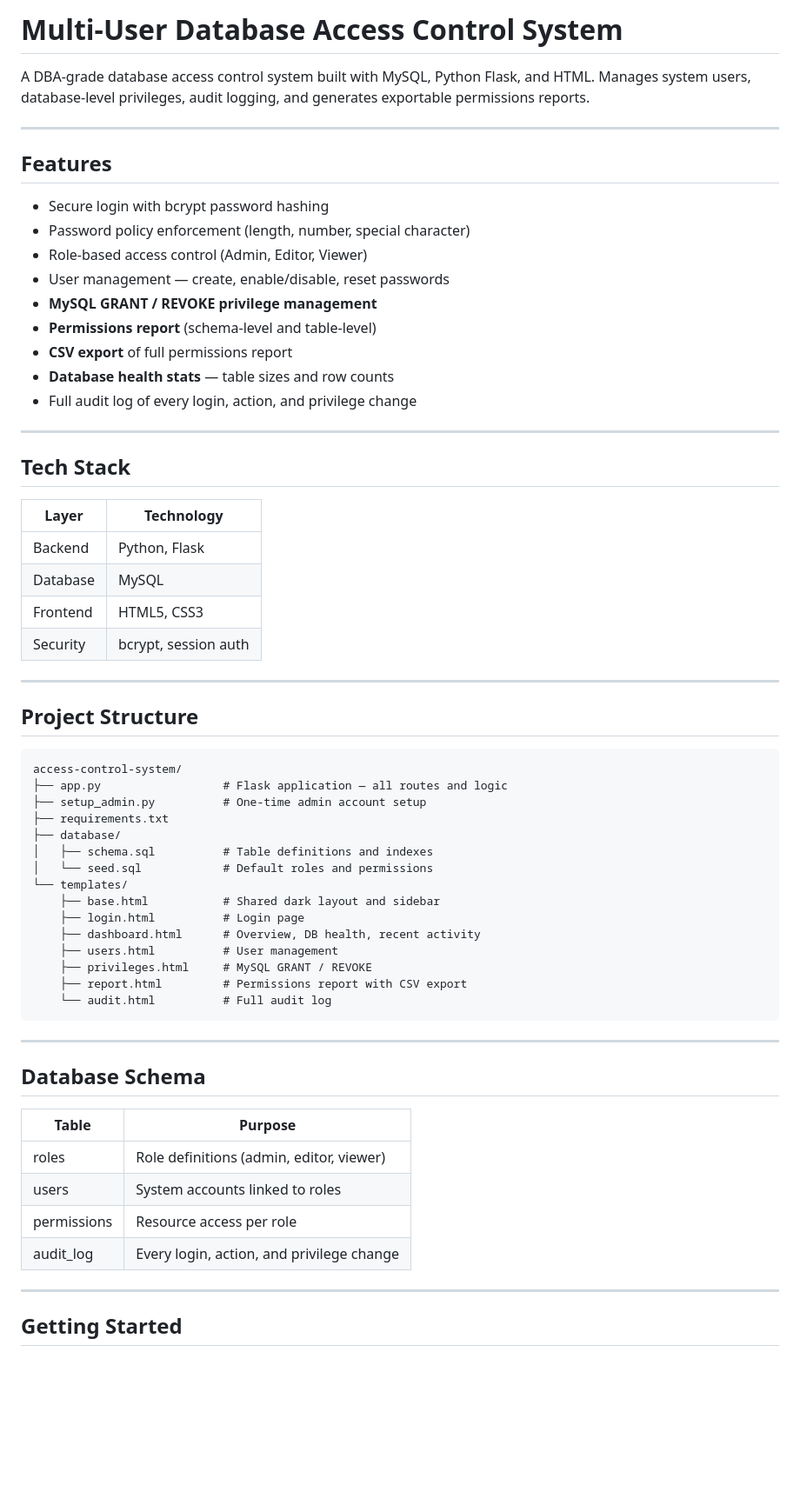
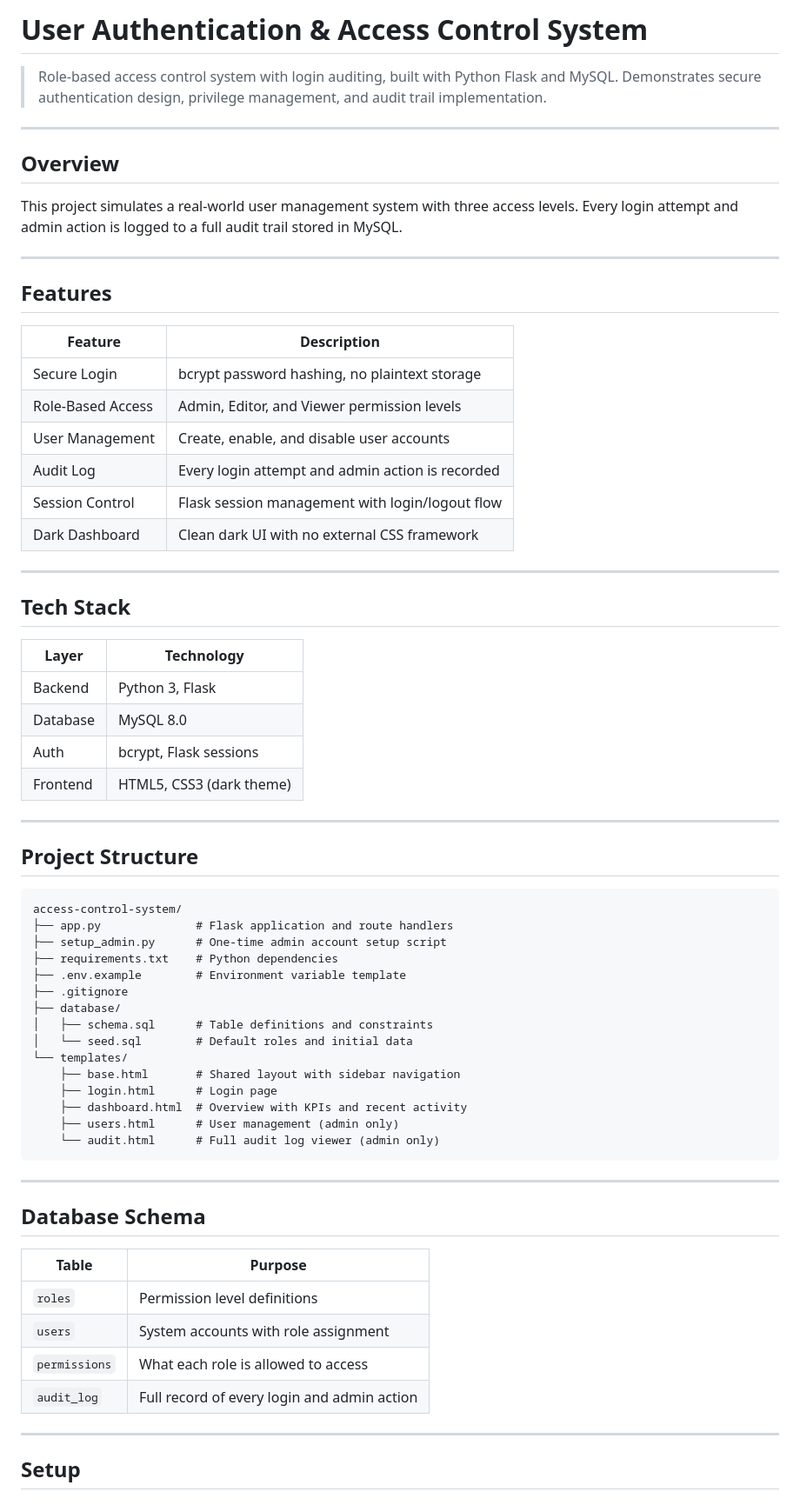
Before and after one commit to unreallfadi/access-control-system, a Markdown page: README.md, the part around one of its changes. Shown at 87% size. Drawn GitHub-style; blank space fills up the shorter version.

````diff
--- a/README.md
+++ b/README.md
@@ -1,32 +1,38 @@
-# Multi-User Database Access Control System
+# User Authentication & Access Control System
 
-A DBA-grade database access control system built with MySQL, Python Flask, and HTML.
-Manages system users, database-level privileges, audit logging, and generates exportable permissions reports.
+> Role-based access control system with login auditing, built with Python Flask and MySQL.
+> Demonstrates secure authentication design, privilege management, and audit trail implementation.
+
+---
+
+## Overview
+
+This project simulates a real-world user management system with three access levels.
+Every login attempt and admin action is logged to a full audit trail stored in MySQL.
 
 ---
 
 ## Features
 
-- Secure login with bcrypt password hashing
-- Password policy enforcement (length, number, special character)
-- Role-based access control (Admin, Editor, Viewer)
-- User management — create, enable/disable, reset passwords
-- **MySQL GRANT / REVOKE privilege management**
-- **Permissions report** (schema-level and table-level)
-- **CSV export** of full permissions report
-- **Database health stats** — table sizes and row counts
-- Full audit log of every login, action, and privilege change
+| Feature | Description |
+|---|---|
+| Secure Login | bcrypt password hashing, no plaintext storage |
+| Role-Based Access | Admin, Editor, and Viewer permission levels |
+| User Management | Create, enable, and disable user accounts |
+| Audit Log | Every login attempt and admin action is recorded |
+| Session Control | Flask session management with login/logout flow |
+| Dark Dashboard | Clean dark UI with no external CSS framework |
 
 ---
 
 ## Tech Stack
 
-| Layer    | Technology           |
-|----------|----------------------|
-| Backend  | Python, Flask        |
-| Database | MySQL                |
-| Frontend | HTML5, CSS3          |
-| Security | bcrypt, session auth |
+| Layer | Technology |
+|---|---|
+| Backend | Python 3, Flask |
+| Database | MySQL 8.0 |
+| Auth | bcrypt, Flask sessions |
+| Frontend | HTML5, CSS3 (dark theme) |
 
 ---
 
@@ -34,34 +40,34 @@ Manages system users, database-level privileges, audit logging, and generates ex
 
 ```
 access-control-system/
-├── app.py                  # Flask application — all routes and logic
-├── setup_admin.py          # One-time admin account setup
-├── requirements.txt
+├── app.py              # Flask application and route handlers
+├── setup_admin.py      # One-time admin account setup script
+├── requirements.txt    # Python dependencies
+├── .env.example        # Environment variable template
+├── .gitignore
 ├── database/
-│   ├── schema.sql          # Table definitions and indexes
-│   └── seed.sql            # Default roles and permissions
+│   ├── schema.sql      # Table definitions and constraints
+│   └── seed.sql        # Default roles and initial data
 └── templates/
-    ├── base.html           # Shared dark layout and sidebar
-    ├── login.html          # Login page
-    ├── dashboard.html      # Overview, DB health, recent activity
-    ├── users.html          # User management
-    ├── privileges.html     # MySQL GRANT / REVOKE
-    ├── report.html         # Permissions report with CSV export
-    └── audit.html          # Full audit log
+    ├── base.html       # Shared layout with sidebar navigation
+    ├── login.html      # Login page
+    ├── dashboard.html  # Overview with KPIs and recent activity
+    ├── users.html      # User management (admin only)
+    └── audit.html      # Full audit log viewer (admin only)
 ```
 
 ---
 
 ## Database Schema
 
-| Table       | Purpose                                    |
-|-------------|--------------------------------------------|
-| roles       | Role definitions (admin, editor, viewer)   |
-| users       | System accounts linked to roles            |
-| permissions | Resource access per role                   |
-| audit_log   | Every login, action, and privilege change  |
+| Table | Purpose |
+|---|---|
+| `roles` | Permission level definitions |
+| `users` | System accounts with role assignment |
+| `permissions` | What each role is allowed to access |
+| `audit_log` | Full record of every login and admin action |
 
 ---
 
-## Getting Started
+## Setup
 
````
Also changed, not shown: other parts of README.md (+40 -35 lines).
